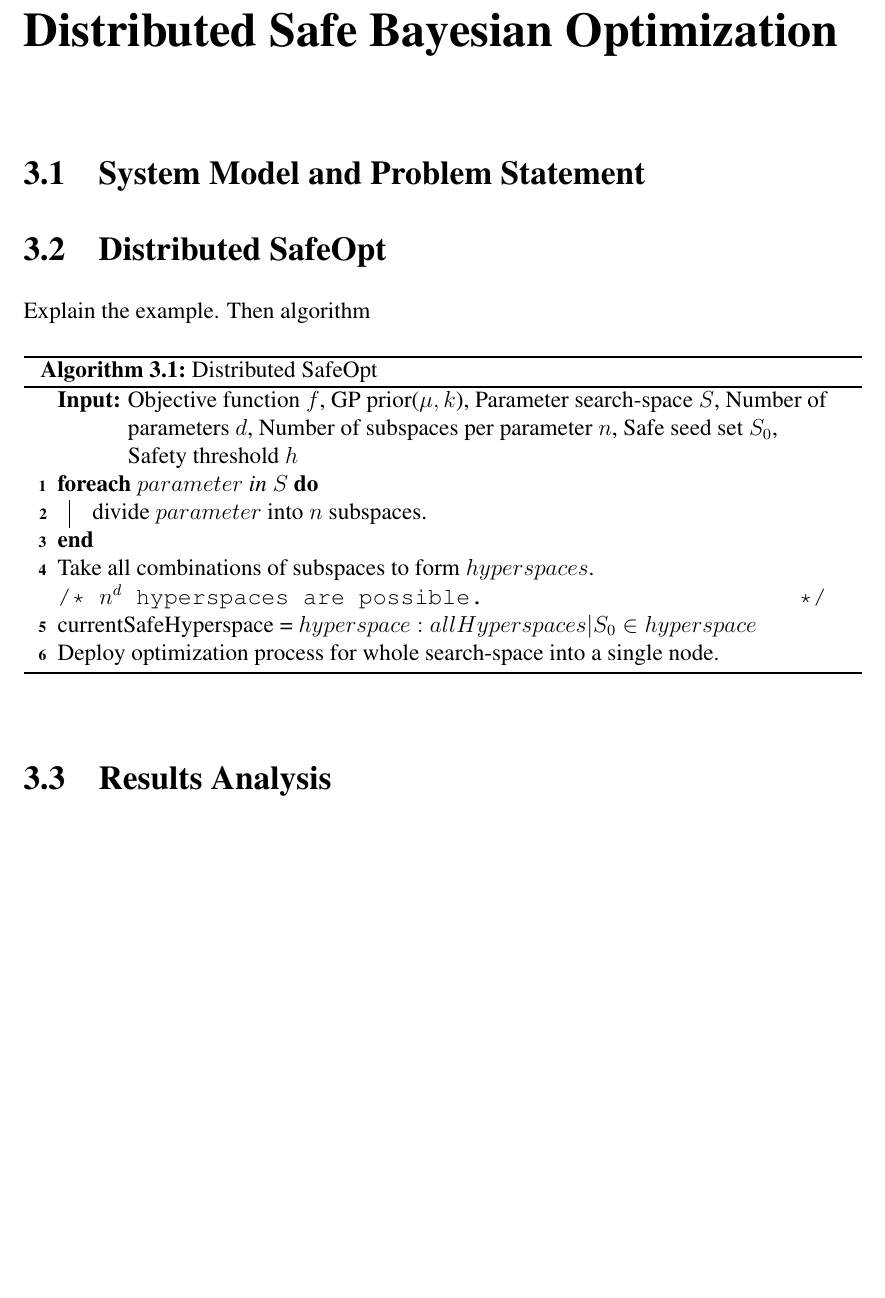
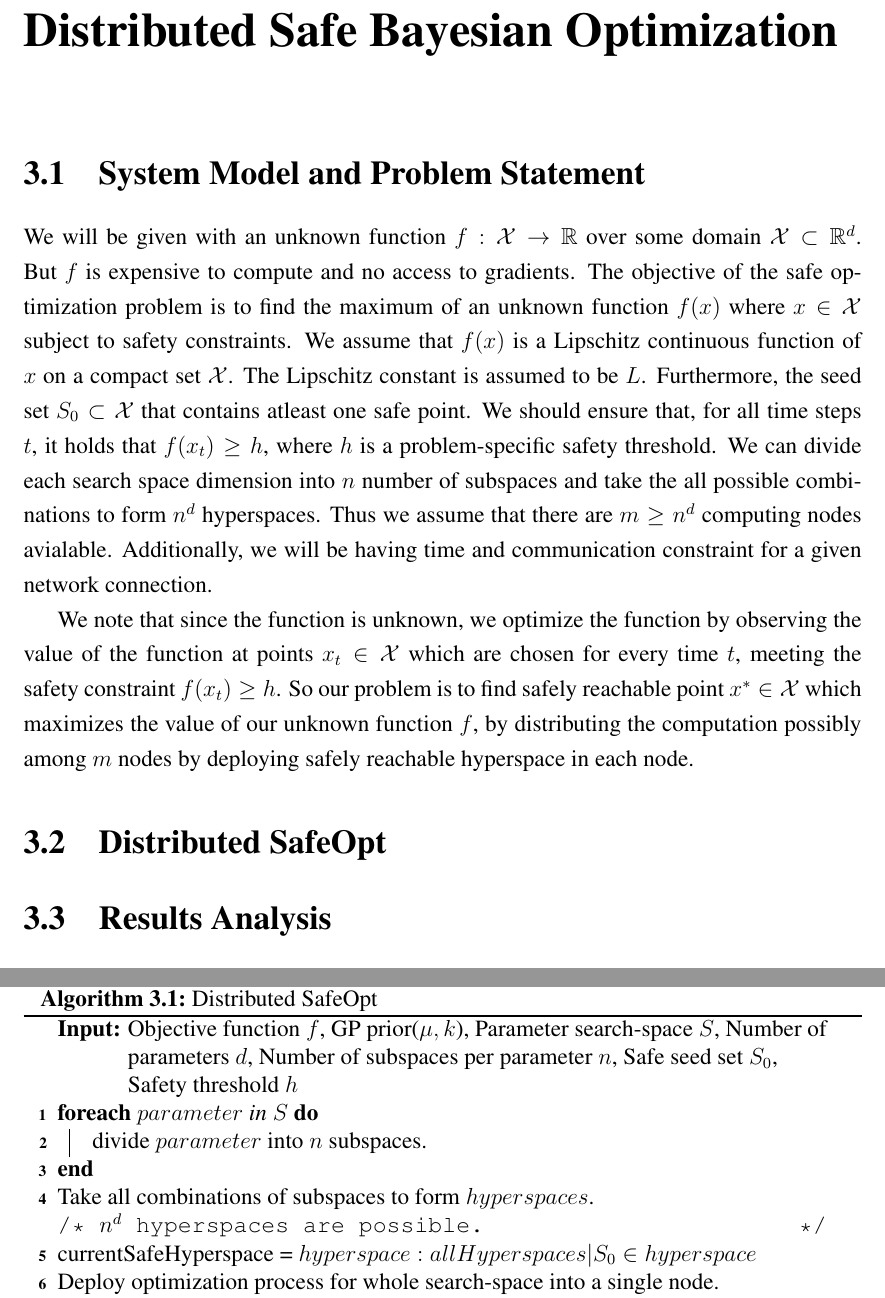
Before and after one commit to ShivaprasadNadagoudr/mtech-thesis, a LaTeX thesis (doct.tex, which reads chapter3.tex): part of page 19 of 24 before the commit and two parts of pages 19 and 20 of 24 after it, the two joined at a grey line, cut so that both start at the same text, the shorter picture padded with empty space. Compiled offline with pdfLaTeX.

Commit message:
system model and problem statement

```diff
--- a/chapter3.tex
+++ b/chapter3.tex
@@ -2,10 +2,19 @@
 \label{ch:distbo}
 
 \section{System Model and Problem Statement}
+We will be given with an unknown function $f: \mathcal{X} \to \mathbb{R}$ over some domain $\mathcal{X} \subset \mathbb{R}^d$. But $f$ is expensive to compute and no access to gradients.
+The objective of the safe optimization problem is to find the maximum of an unknown function $f(x)$ where $x \in \mathcal{X}$ subject to safety constraints.
+We assume that $f(x)$ is a Lipschitz continuous function of $x$ on a compact set $\mathcal{X}$. The Lipschitz constant is assumed to be $L$.
+Furthermore, the seed set $S_0 \subset \mathcal{X}$ that contains atleast one safe point.
+We should ensure that, for all time steps $t$, it holds that $f(x_t) \geq h$, where $h$ is a problem-specific safety threshold.
+We can divide each search space dimension into $n$ number of subspaces and take the all possible combinations to form $n^d$ hyperspaces. Thus we assume that there are $m \ge n^d$ computing nodes avialable.
+Additionally, we will be having time and communication constraint for a given network connection.
+
+We note that since the function is unknown, we optimize the function by observing the value of the function at points $x_t \in \mathcal{X}$ which are chosen for every time $t$, meeting the safety constraint $f(x_t) \geq h$.
+So our problem is to find safely reachable point $x^* \in \mathcal{X}$ which maximizes the value of our unknown function $f$, by distributing the computation possibly among $m$ nodes by deploying safely reachable hyperspace in each node.
 
 \section{Distributed SafeOpt}
-Explain the example.
-Then algorithm
+
 
 \begin{algorithm}
 %	\SetAlgoVlined
```
Also changed, not shown: 1 other file.
